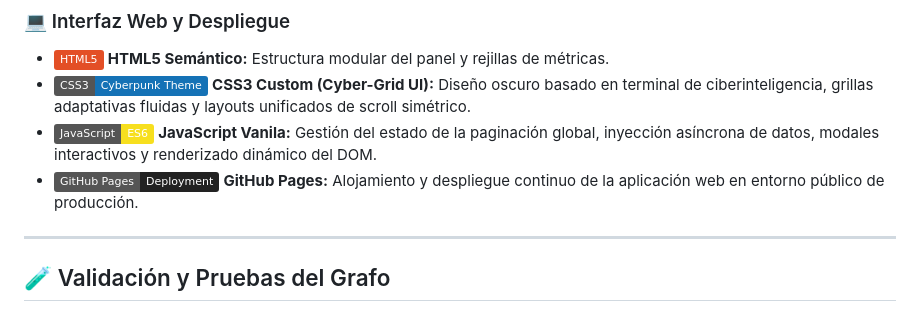
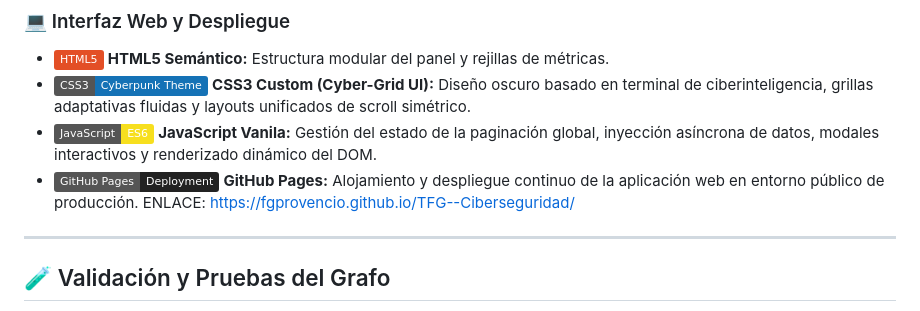
Before and after one commit to fgprovencio/TFG--Ciberseguridad, a Markdown page: README.md, the part around the change. GitHub-like rendering; badges without logos.

```diff
--- a/README.md
+++ b/README.md
@@ -75,7 +75,7 @@ Una sección analítica distribuye en *4 columnas paralelas e independientes con
 * <img src="https://img.shields.io/badge/HTML5-E34F26?style=flat&logo=html5&logoColor=white" alt="HTML5"> **HTML5 Semántico:** Estructura modular del panel y rejillas de métricas.
 * <img src="https://img.shields.io/badge/CSS3-Cyberpunk_Theme-1572B6?style=flat&logo=css3&logoColor=white" alt="CSS3"> **CSS3 Custom (Cyber-Grid UI):** Diseño oscuro basado en terminal de ciberinteligencia, grillas adaptativas fluidas y layouts unificados de scroll simétrico.
 * <img src="https://img.shields.io/badge/JavaScript-ES6-F7DF1E?style=flat&logo=javascript&logoColor=black" alt="JS"> **JavaScript Vanila:** Gestión del estado de la paginación global, inyección asíncrona de datos, modales interactivos y renderizado dinámico del DOM.
-* <img src="https://img.shields.io/badge/GitHub_Pages-Deployment-222222?style=flat&logo=github" alt="GitHub Pages"> **GitHub Pages:** Alojamiento y despliegue continuo de la aplicación web en entorno público de producción.
+* <img src="https://img.shields.io/badge/GitHub_Pages-Deployment-222222?style=flat&logo=github" alt="GitHub Pages"> **GitHub Pages:** Alojamiento y despliegue continuo de la aplicación web en entorno público de producción. ENLACE: https://fgprovencio.github.io/TFG--Ciberseguridad/
 
 ---
 
```
